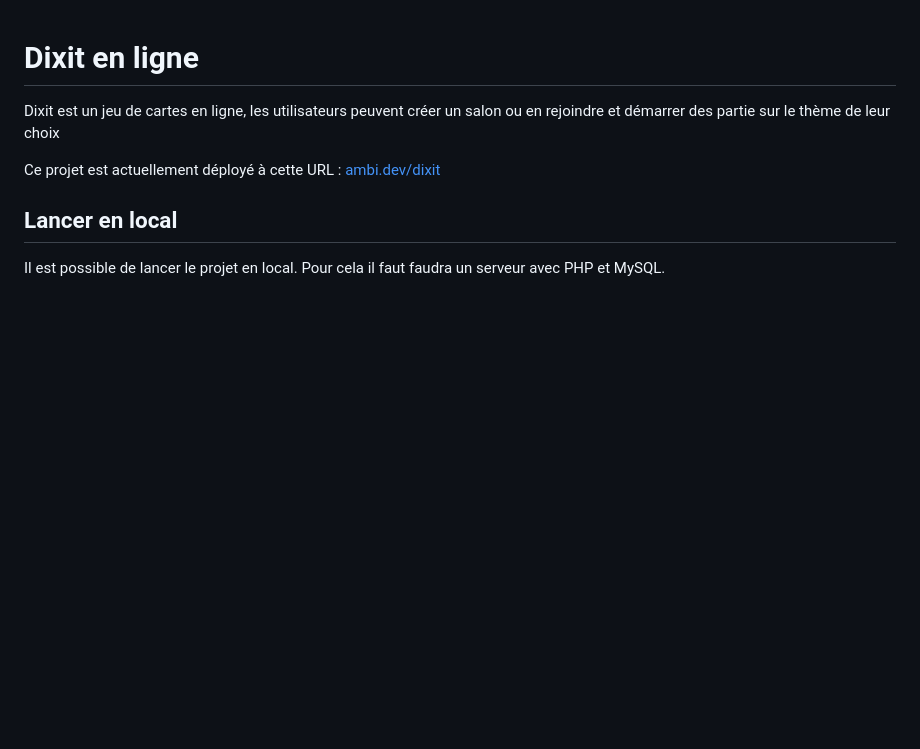
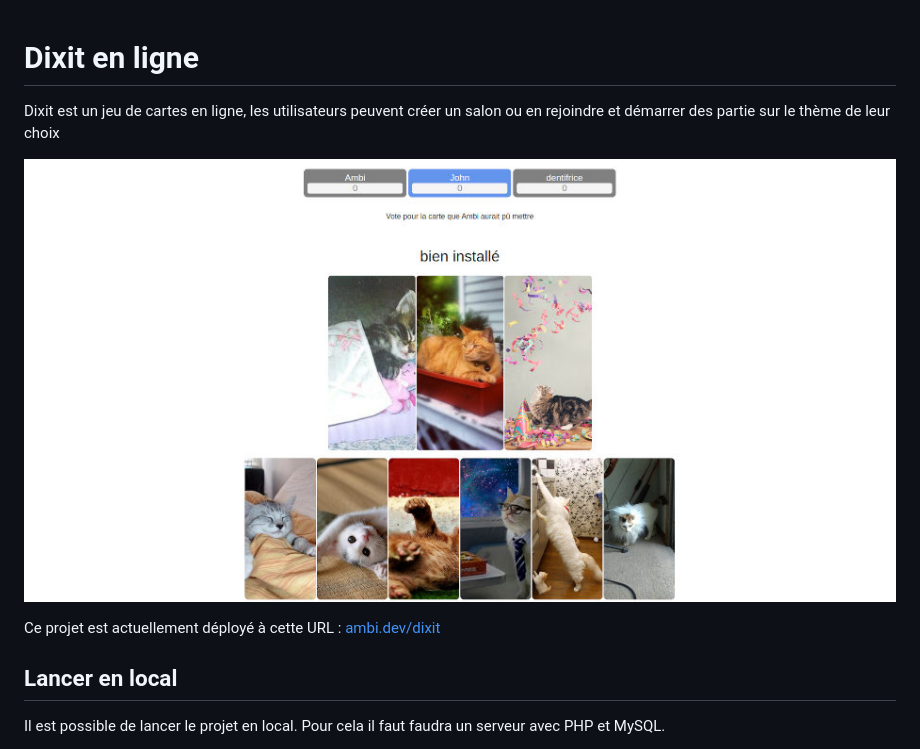
Before and after one commit to ptlc8/dixit, a Markdown page: README.md, the part around the change. Rendered like a GitHub page; pictures changed too: screenshot.jpg (added); blank space fills up the shorter version.

Commit message:
Ajout d'une capture d'écran

```diff
--- a/README.md
+++ b/README.md
@@ -1,6 +1,8 @@
 # Dixit en ligne
 
 Dixit est un jeu de cartes en ligne, les utilisateurs peuvent créer un salon ou en rejoindre et démarrer des partie sur le thème de leur choix
+
+![Capture d'écran](screenshot.jpg)
 
 Ce projet est actuellement déployé à cette URL : [ambi.dev/dixit](https://ambi.dev/dixit)
 
```
